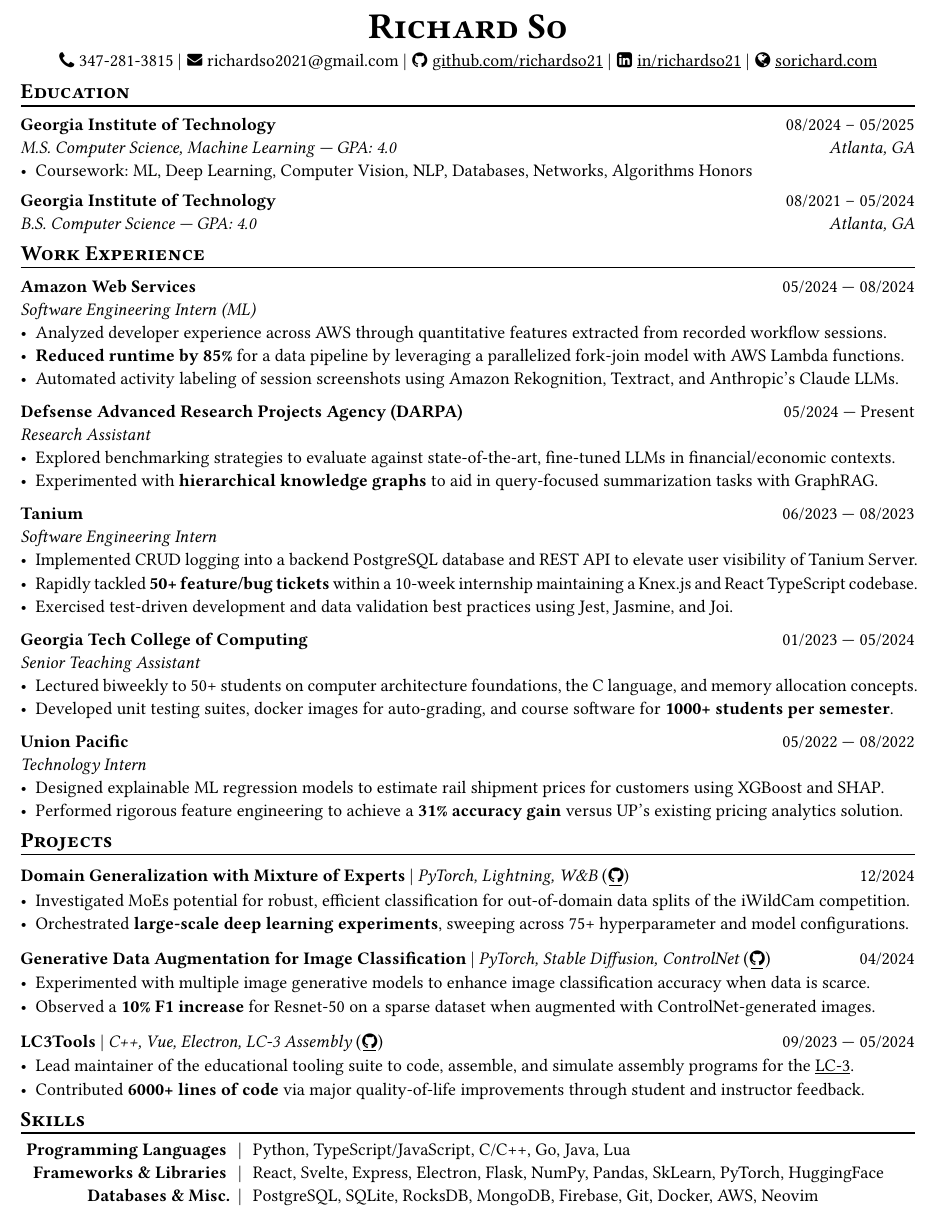
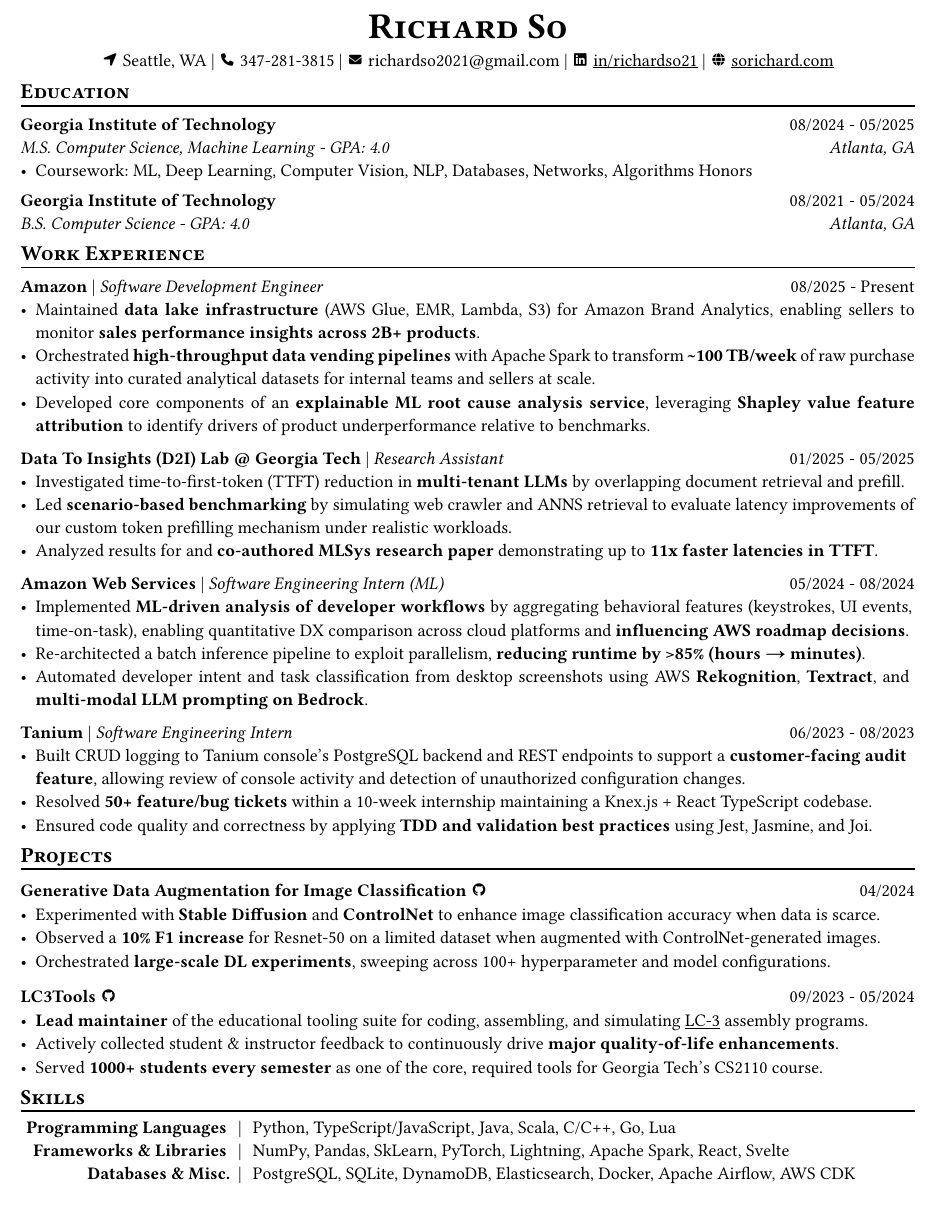
Before and after one commit to richardso21/resume, a Typst document (RSOresume.typ): part of the page, cut so that both start at the same text. The pictures show the PDF file RSOresume.pdf that the author committed with the source.

Commit message:
the day of reckoning has come

```diff
--- a/RSOresume.typ
+++ b/RSOresume.typ
@@ -71,5 +70,6 @@
   ]
   #v(-5pt)
   #set box(height: 11pt)
+  #icon[] Seattle, WA |
   #icon[] 347-281-3815 |
   #icon[] richardso2021\@gmail.com |
@@ -86,3 +85,4 @@
+_M.S. Computer Science, Machine Learning - GPA: 4.0
 #h(1fr) Atlanta, GA_ \
 - Coursework: ML, Deep Learning, Computer Vision, NLP, Databases, Networks, Algorithms Honors
 
@@ -93,57 +92,54 @@
+_B.S. Computer Science - GPA: 4.0
 #h(1fr) Atlanta, GA_ \
 
 == Work Experience
 #separator()
 
-
-#resumeEntry(
-  "Amazon Web Services",
-  "Software Engineering Intern (ML)",
-  ("05/2024", "08/2024"),
-)[
-  - Analyzed developer experience across AWS through quantitative features extracted from recorded workflow sessions.
-  // - Member of an investigative research team that quantitatively analyzes user and developer experience across AWS.
-  - *Reduced runtime by 85%* for a data pipeline by leveraging a parallelized fork-join model with AWS Lambda functions.
-  - Automated activity labeling of session screenshots using Amazon Rekognition, Textract, and Anthropic's Claude LLMs.
+#resumeEntry("Amazon", "Software Development Engineer", ("08/2025", "Present"))[
+  - Maintained *data lake infrastructure* (AWS Glue, EMR, Lambda, S3)
+    for Amazon Brand Analytics, enabling sellers to monitor *sales performance
+    insights across 2B+ products*.
+  - Orchestrated *high-throughput data vending pipelines* with Apache Spark to
+    transform *\~100 TB/week* of raw purchase activity into curated analytical
+    datasets for internal teams and sellers at scale.
+  - Developed core components of an *explainable ML root cause analysis
+    service*, leveraging *Shapley value feature attribution* to identify
+    drivers of product underperformance relative to benchmarks.
 ]
 
 #resumeEntry(
-  // "Georgia Tech Financial Services Innovation Lab",
-  "Defsense Advanced Research Projects Agency (DARPA)",
+  "Data To Insights (D2I) Lab @ Georgia Tech",
   "Research Assistant",
-  ("05/2024", "Present"),
+  ("01/2025", "05/2025"),
 )[
-  - Explored benchmarking strategies to evaluate against state-of-the-art, fine-tuned LLMs in financial/economic contexts.
-  - Experimented with *hierarchical knowledge graphs* to aid in query-focused summarization tasks with GraphRAG.
-  // - Devised robust document parsers with BeautifulSoup, RegEx, and spaCy to compile immense datasets for LLM fine-tuning.
+  - Investigated time-to-first-token (TTFT) reduction in *multi-tenant
+    LLMs* by overlapping document retrieval and prefill.
+  - Led *scenario-based benchmarking* by simulating web crawler and ANNS
+    retrieval to evaluate latency improvements of our custom token prefilling
+    mechanism under realistic workloads.
+  - Analyzed results for and *co-authored MLSys research paper* demonstrating
+    up to *11x faster latencies in TTFT*.
 ]
 
-#resumeEntry(
-  "Tanium",
-  "Software Engineering Intern",
-  ("06/2023", "08/2023"),
-)[
-  - Implemented CRUD logging into a backend PostgreSQL database and REST API to elevate user visibility of Tanium Server.
-  - Rapidly tackled *50+ feature/bug tickets* within a 10-week internship maintaining a Knex.js and React TypeScript codebase.
-  - Exercised test-driven development and data validation best practices using Jest, Jasmine, and Joi.
+#resumeEntry("Amazon Web Services", "Software Engineering Intern (ML)", ("05/2024", "08/2024"))[
+  - Implemented *ML-driven analysis of developer workflows* by aggregating
+    behavioral features (keystrokes, UI events, time-on-task), enabling
+    quantitative DX comparison across cloud platforms and *influencing AWS
+    roadmap decisions*.
+  - Re-architected a batch inference pipeline to exploit parallelism, *reducing
+    runtime by >85% (hours → minutes)*.
+  - Automated developer intent and task classification from desktop screenshots
+    using AWS *Rekognition*, *Textract*, and *multi-modal LLM prompting on Bedrock*.
 ]
 
-#resumeEntry(
-  "Georgia Tech College of Computing",
-  "Senior Teaching Assistant",
-  ("01/2023", "05/2024"),
-)[
-  - Lectured biweekly to 50+ students on computer architecture foundations, the C language, and memory allocation concepts.
-  - Developed unit testing suites, docker images for auto-grading, and course software for *1000+ students per semester*.
-]
-
-#resumeEntry(
-  "Union Pacific",
-  "Technology Intern",
-  ("05/2022", "08/2022"),
-)[
-  - Designed explainable ML regression models to estimate rail shipment prices for customers using XGBoost and SHAP.
-  - Performed rigorous feature engineering to achieve a *31% accuracy gain* versus UP's existing pricing analytics solution.
+#resumeEntry("Tanium", "Software Engineering Intern", ("06/2023", "08/2023"))[
+  - Built CRUD logging to Tanium console's PostgreSQL backend and REST
+    endpoints to support a *customer-facing audit feature*, allowing review of
+    console activity and detection of unauthorized configuration changes.
+  - Resolved *50+ feature/bug tickets* within a 10-week internship maintaining
+    a Knex.js + React TypeScript codebase.
+  - Ensured code quality and correctness by applying *TDD and validation best
+    practices* using Jest, Jasmine, and Joi.
 ]
 
 == Projects
@@ -171,42 +164,34 @@
-#resumeEntrySL(
-  "Domain Generalization with Mixture of Experts",
-  [PyTorch, Lightning, W&B #githubRepoIcon("meadow", user: "Data-Centric-ML-MEADOW")],
-  "12/2024",
+#projectEntry(
+  "Generative Data Augmentation for Image Classification",
+  "https://richardso21.github.io/controlnet-augmentation/2024/04/20/final-project.html",
+  "04/2024",
 )[
-  - Investigated MoEs potential for robust, efficient classification for out-of-domain data splits of the iWildCam competition.
-  - Orchestrated *large-scale deep learning experiments*, sweeping across 75+ hyperparameter and model configurations.
-  // - Lorem
+  - Experimented with *Stable Diffusion* and *ControlNet* to enhance image
+    classification accuracy when data is scarce.
+  - Observed a *10% F1 increase* for Resnet-50 on a limited dataset when
+    augmented with ControlNet-generated images.
+  - Orchestrated *large-scale DL experiments*, sweeping across 100+
+    hyperparameter and model configurations.
 ]
 
-#resumeEntrySL(
-  "Generative Data Augmentation for Image Classification",
-  [PyTorch, Stable Diffusion, ControlNet #githubIconLink("https://richardso21.github.io/controlnet-augmentation/2024/04/20/final-project.html")],
-  "04/2024",
+#projectEntry(
+  "LC3Tools",
+  "https://github.com/gt-cs2110/lc3tools",
+  (
+    "09/2023",
+    "05/2024",
+  ),
 )[
-  - Experimented with multiple image generative models to enhance image classification accuracy when data is scarce.
-  - Observed a *10% F1 increase* for Resnet-50 on a sparse dataset when augmented with ControlNet-generated images.
+  - *Lead maintainer* of the educational tooling suite for coding, assembling, and
+    simulating #link("https://en.wikipedia.org/wiki/Little_Computer_3")[LC-3]
+    assembly programs.
+  - Actively collected student & instructor feedback to continuously drive
+    *major quality-of-life enhancements*.
+  // - Contributed *6k+ lines* of student and instructor-driven quality-of-life
+  //   improvements to refine reliability and usability.
+  - Served *1000+ students every semester* as one of the core, required
+    tools for Georgia Tech's CS2110 course.
 ]
-
-#resumeEntrySL(
-  "LC3Tools",
-  [C++, Vue, Electron, LC-3 Assembly #githubRepoIcon("lc3tools", user: "gt-cs2110")],
-  ("09/2023", "05/2024"),
-)[
-  - Lead maintainer of the educational tooling suite to code, assemble, and simulate assembly programs for the
-    #link("https://en.wikipedia.org/wiki/Little_Computer_3")[LC-3].
-  // - Added 20+ major quality-of-life improvements through student and instructor feedback as a fork from the original project.
-  - Contributed *6000+ lines of code* via major quality-of-life improvements through student and instructor feedback.
-]
-
-// #resumeEntrySL(
-//   "Alaskan Wildlife Image Segmentation",
-//   [Python, PyTorch, Pillow #githubRepoIcon("serp2021-bgsub")],
-//   "09/2021",
-// )[
-//   - Utilized and refined the FgSegNet segmentation model to predict and automatically annotate animal presence in image data.
-//   - *1#super[st] Award Winner* of 2021 Terra NYC STEM Fair and
-//     #link("https://web.archive.org/web/20230528094139if_/https://www.cfgnh.org/articles/milton-fisher-fund-awards-104-000-in-scholarships")[Milton Fisher Scholarship for Innovation and Creativity].
-// ]
 
 == Skills
 #separator()
@@ -216,11 +201,9 @@
   align: (x, y) => (right, center, left).at(x),
   inset: 3.5pt,
   stroke: none,
-  [*Programming Languages*], [|], [Python, TypeScript/JavaScript, C/C++, Go, Java, Lua],
-  [*Frameworks & Libraries*],
-  [|],
-  [React, Svelte, Express, Electron, Flask, NumPy, Pandas, SkLearn, PyTorch, HuggingFace],
+  [*Programming Languages*], [|], [Python, TypeScript/JavaScript, Java, Scala, C/C++, Go, Lua],
+  [*Frameworks & Libraries*], [|], [NumPy, Pandas, SkLearn, PyTorch, Lightning, Apache Spark, React, Svelte],
 
-  [*Databases & Misc.*], [|], [PostgreSQL, SQLite, RocksDB, MongoDB, Firebase, Git, Docker, AWS, Neovim],
+  [*Databases & Misc.*], [|], [PostgreSQL, SQLite, DynamoDB, Elasticsearch, Docker, Apache Airflow, AWS CDK],
 )
 #v(-2.5pt)
```
Also changed, not shown: RSOresume.pdf, RSOresume.typ (52 more changed lines).
